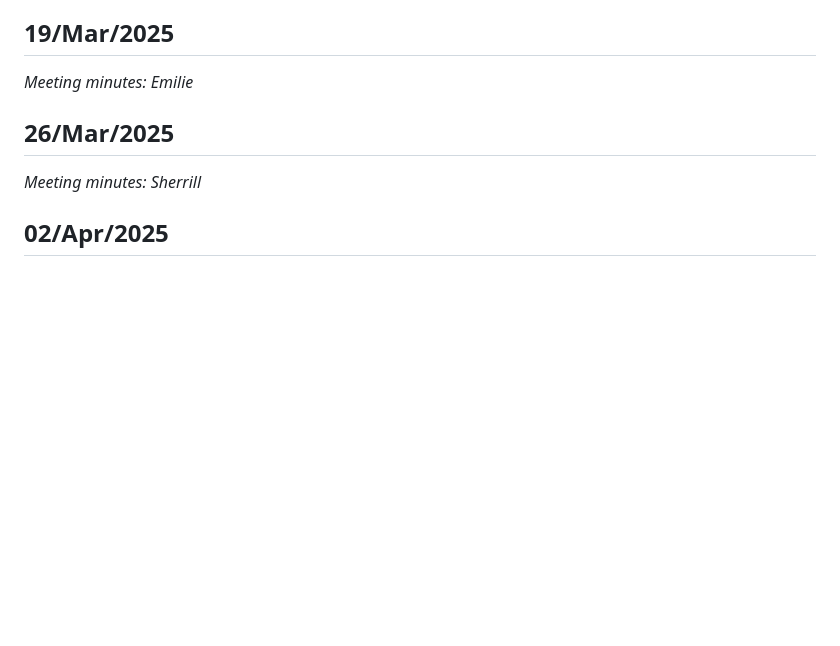
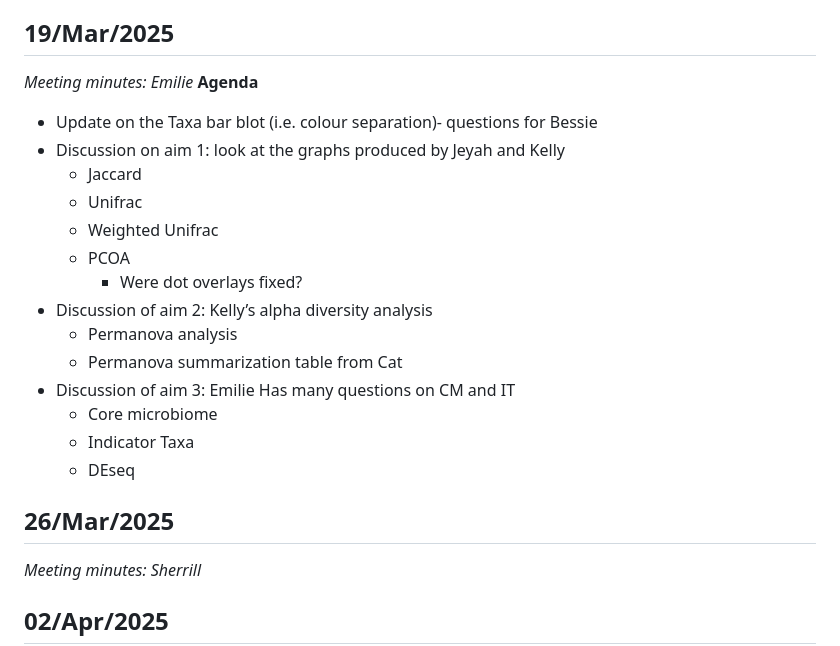
Before and after one commit to kellyz02/micb475-group5, a Markdown page: README.md, the part around the change. GitHub-like rendering; blank space fills up the shorter version.

Commit message:
Update README.md
Added Mar 19 Meeting Agenda

```diff
--- a/README.md
+++ b/README.md
@@ -307,6 +307,22 @@ _Meeting minutes: Jeyah_
 
 ## 19/Mar/2025
 _Meeting minutes: Emilie_
+**Agenda**
+ - Update on the Taxa bar blot (i.e. colour separation)- questions for Bessie
+ - Discussion on aim 1: look at the graphs produced by Jeyah and Kelly
+     - Jaccard
+     - Unifrac
+     - Weighted Unifrac
+     - PCOA
+         - Were dot overlays fixed?
+ - Discussion of aim 2: Kelly’s alpha diversity analysis
+     - Permanova analysis
+     - Permanova summarization table from Cat
+ - Discussion of aim 3: Emilie Has many questions on CM and IT
+     - Core microbiome
+     - Indicator Taxa
+     - DEseq
+
 
 ## 26/Mar/2025
 _Meeting minutes: Sherrill_
```
